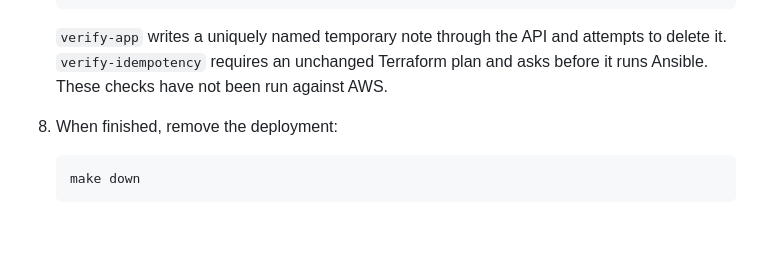
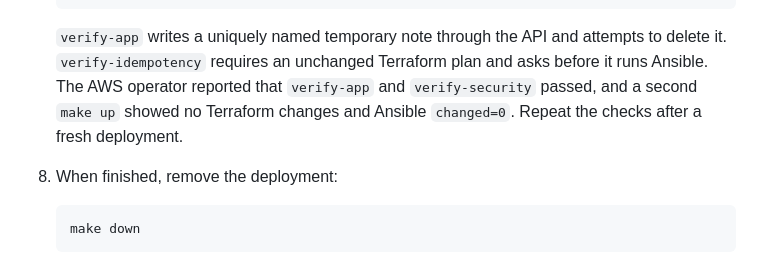
Before and after one commit to Mariam56Elgazzar/Task2-BARQ, a Markdown page: README.md, the part around the change. Rendered like a GitHub page; blank space fills up the shorter version.

````diff
--- a/README.md
+++ b/README.md
@@ -110,8 +110,10 @@ be demonstrated. End-to-end recovery is still pending.
 
    `verify-app` writes a uniquely named temporary note through the API and
    attempts to delete it. `verify-idempotency` requires an unchanged Terraform
-   plan and asks before it runs Ansible. These checks have not been run against
-   AWS.
+   plan and asks before it runs Ansible. The AWS operator reported that
+   `verify-app` and `verify-security` passed, and a second `make up` showed no
+   Terraform changes and Ansible `changed=0`. Repeat the checks after a fresh
+   deployment.
 8. When finished, remove the deployment:
 
    ```bash
````
Also changed, not shown: docs/postgres-deployment.md (+5 -4 lines).
